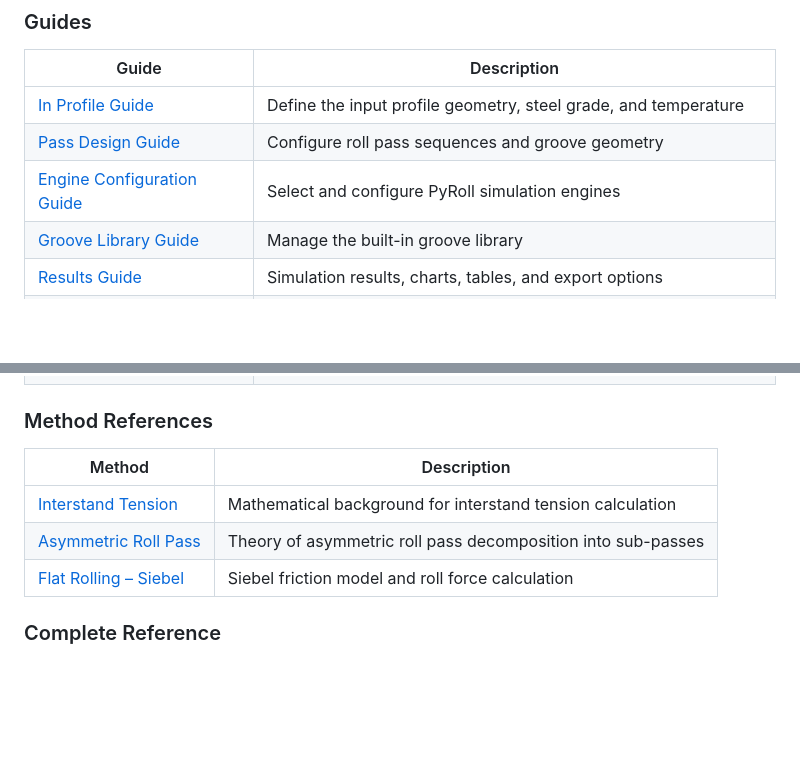
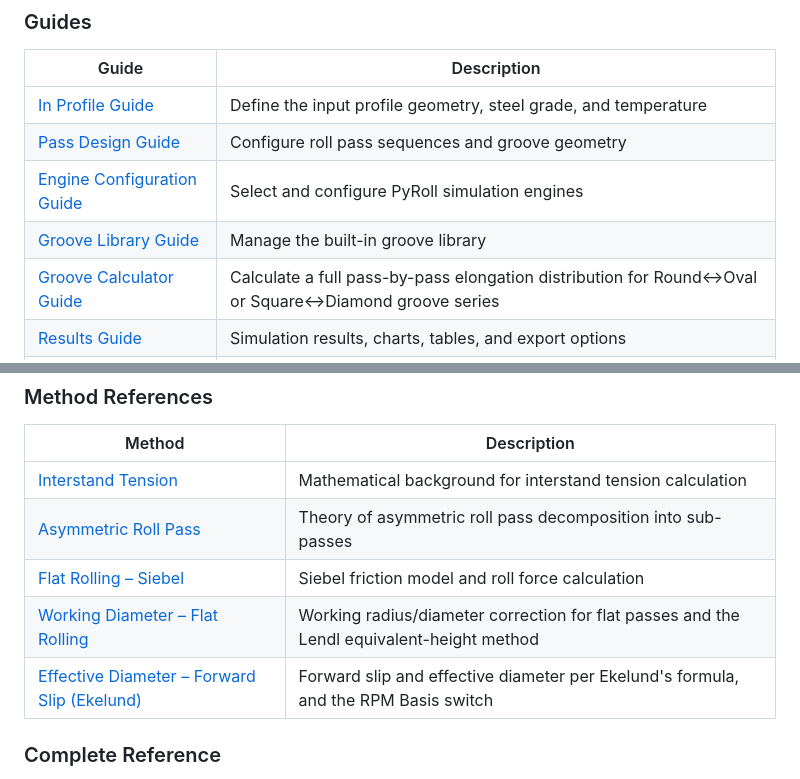
Before and after one commit to sag-kalibreur/pyroll-gui-docs, a Markdown page: README.md, 2 parts joined by grey strips. Rendered like a GitHub page; blank space fills up the shorter version.

Commit message:
README: add missing Groove Calculator Guide, Working Diameter and Effective Diameter method entries

```diff
--- a/README.md
+++ b/README.md
@@ -18,6 +18,7 @@ The guides are hosted via **GitHub Pages** and can be viewed directly in any bro
 | [Pass Design Guide](PassDesign_Guide.html) | Configure roll pass sequences and groove geometry |
 | [Engine Configuration Guide](EngineConfiguration_Guide.html) | Select and configure PyRoll simulation engines |
 | [Groove Library Guide](GrooveLibrary_Guide.html) | Manage the built-in groove library |
+| [Groove Calculator Guide](GrooveCalculator_Guide.html) | Calculate a full pass-by-pass elongation distribution for Round↔Oval or Square↔Diamond groove series |
 | [Results Guide](Results_Guide.html) | Simulation results, charts, tables, and export options |
 | [Pass Plots Guide](PassPlots_Guide.html) | Visualize individual roll pass cross-sections and temperature profiles |
 | [Overall Plots Guide](OverallPlots_Guide.html) | 3D cross-section evolution and pass profile summaries |
@@ -30,6 +31,8 @@ The guides are hosted via **GitHub Pages** and can be viewed directly in any bro
 | [Interstand Tension](Interstand_Tension_Method.html) | Mathematical background for interstand tension calculation |
 | [Asymmetric Roll Pass](AsymmetricRollPass_Method.html) | Theory of asymmetric roll pass decomposition into sub-passes |
 | [Flat Rolling – Siebel](FlatRolling_Siebel_Method.html) | Siebel friction model and roll force calculation |
+| [Working Diameter – Flat Rolling](FlatRolling_WorkingDiameter_Method.html) | Working radius/diameter correction for flat passes and the Lendl equivalent-height method |
+| [Effective Diameter – Forward Slip (Ekelund)](Effective_Diameter_Method.html) | Forward slip and effective diameter per Ekelund's formula, and the RPM Basis switch |
 
 ### Complete Reference
 
```
